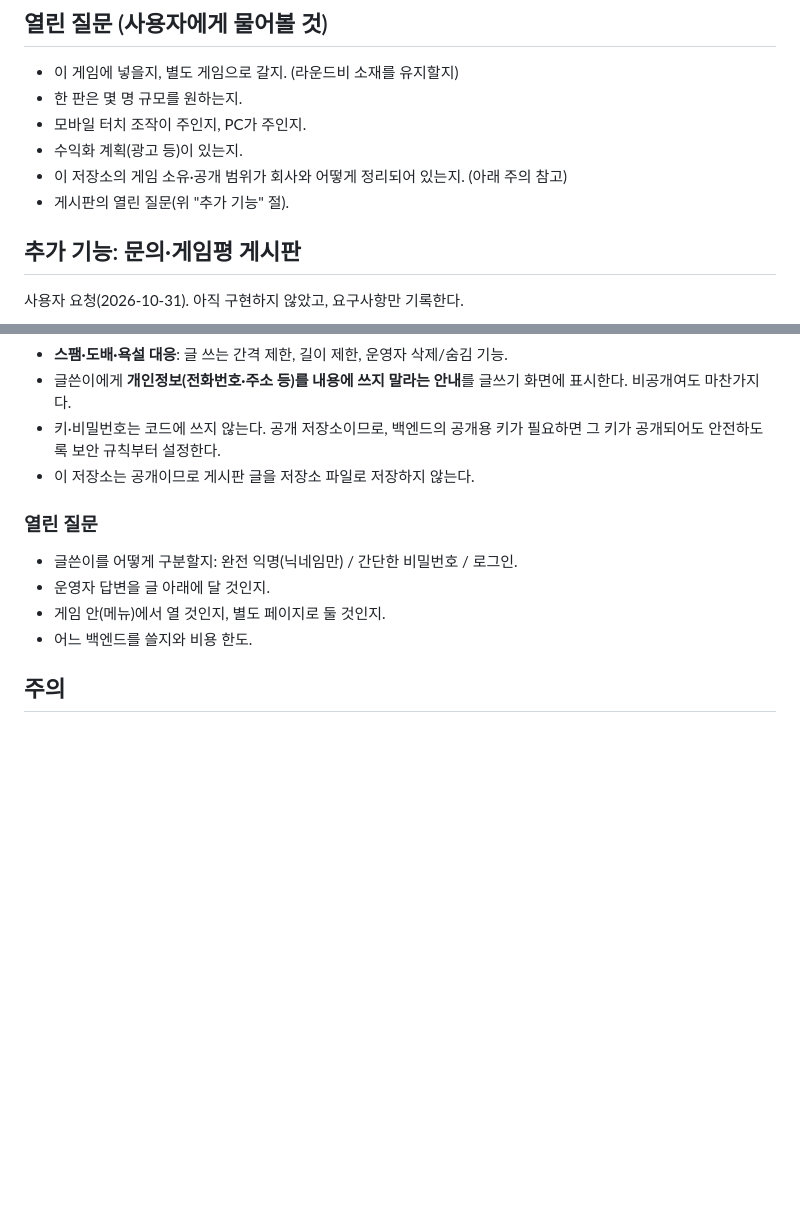
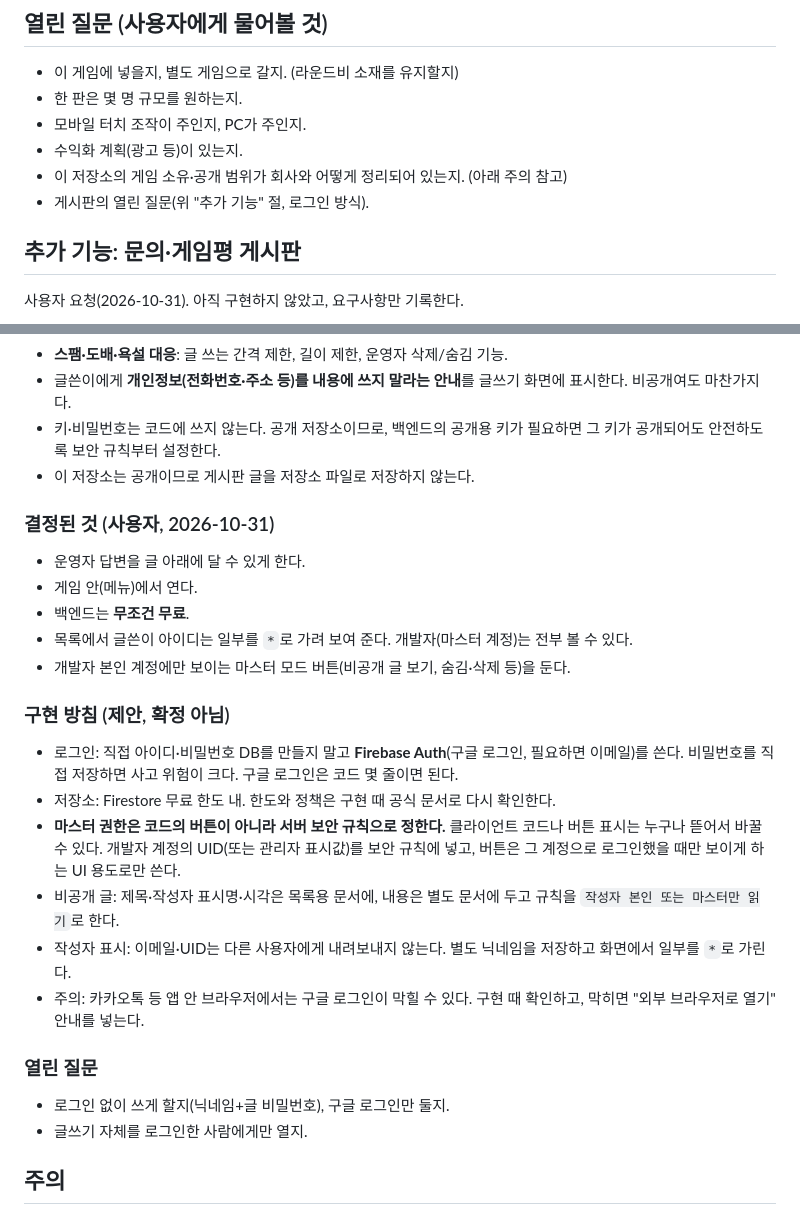
Before and after one commit to ksinvaid/roundb-night-defense, a Markdown page: docs/기획_땅따먹기io_구상.md, 2 parts joined by grey strips. GitHub-like rendering; blank space fills up the shorter version.

Commit message:
docs: 게시판 결정사항과 구현 방침 반영
Co-Authored-By: Claude Sonnet 5.5 <noreply@anthropic.com>
Claude-Session: https://claude.ai/code/session_018Y9h4akbc5M96KQuMfAMRZ

```diff
--- a/docs/기획_땅따먹기io_구상.md
+++ b/docs/기획_땅따먹기io_구상.md
@@ -54,7 +54,7 @@
 - 모바일 터치 조작이 주인지, PC가 주인지.
 - 수익화 계획(광고 등)이 있는지.
 - 이 저장소의 게임 소유·공개 범위가 회사와 어떻게 정리되어 있는지. (아래 주의 참고)
-- 게시판의 열린 질문(위 "추가 기능" 절).
+- 게시판의 열린 질문(위 "추가 기능" 절, 로그인 방식).
 
 ## 추가 기능: 문의·게임평 게시판
 
@@ -79,12 +79,27 @@
 - 키·비밀번호는 코드에 쓰지 않는다. 공개 저장소이므로, 백엔드의 공개용 키가 필요하면 그 키가 공개되어도 안전하도록 보안 규칙부터 설정한다.
 - 이 저장소는 공개이므로 게시판 글을 저장소 파일로 저장하지 않는다.
 
+### 결정된 것 (사용자, 2026-10-31)
+
+- 운영자 답변을 글 아래에 달 수 있게 한다.
+- 게임 안(메뉴)에서 연다.
+- 백엔드는 **무조건 무료**.
+- 목록에서 글쓴이 아이디는 일부를 `*`로 가려 보여 준다. 개발자(마스터 계정)는 전부 볼 수 있다.
+- 개발자 본인 계정에만 보이는 마스터 모드 버튼(비공개 글 보기, 숨김·삭제 등)을 둔다.
+
+### 구현 방침 (제안, 확정 아님)
+
+- 로그인: 직접 아이디·비밀번호 DB를 만들지 말고 **Firebase Auth**(구글 로그인, 필요하면 이메일)를 쓴다. 비밀번호를 직접 저장하면 사고 위험이 크다. 구글 로그인은 코드 몇 줄이면 된다.
+- 저장소: Firestore 무료 한도 내. 한도와 정책은 구현 때 공식 문서로 다시 확인한다.
+- **마스터 권한은 코드의 버튼이 아니라 서버 보안 규칙으로 정한다.** 클라이언트 코드나 버튼 표시는 누구나 뜯어서 바꿀 수 있다. 개발자 계정의 UID(또는 관리자 표시값)를 보안 규칙에 넣고, 버튼은 그 계정으로 로그인했을 때만 보이게 하는 UI 용도로만 쓴다.
+- 비공개 글: 제목·작성자 표시명·시각은 목록용 문서에, 내용은 별도 문서에 두고 규칙을 `작성자 본인 또는 마스터만 읽기`로 한다.
+- 작성자 표시: 이메일·UID는 다른 사용자에게 내려보내지 않는다. 별도 닉네임을 저장하고 화면에서 일부를 `*`로 가린다.
+- 주의: 카카오톡 등 앱 안 브라우저에서는 구글 로그인이 막힐 수 있다. 구현 때 확인하고, 막히면 "외부 브라우저로 열기" 안내를 넣는다.
+
 ### 열린 질문
 
-- 글쓴이를 어떻게 구분할지: 완전 익명(닉네임만) / 간단한 비밀번호 / 로그인.
-- 운영자 답변을 글 아래에 달 것인지.
-- 게임 안(메뉴)에서 열 것인지, 별도 페이지로 둘 것인지.
-- 어느 백엔드를 쓸지와 비용 한도.
+- 로그인 없이 쓰게 할지(닉네임+글 비밀번호), 구글 로그인만 둘지.
+- 글쓰기 자체를 로그인한 사람에게만 열지.
 
 ## 주의
 
```
